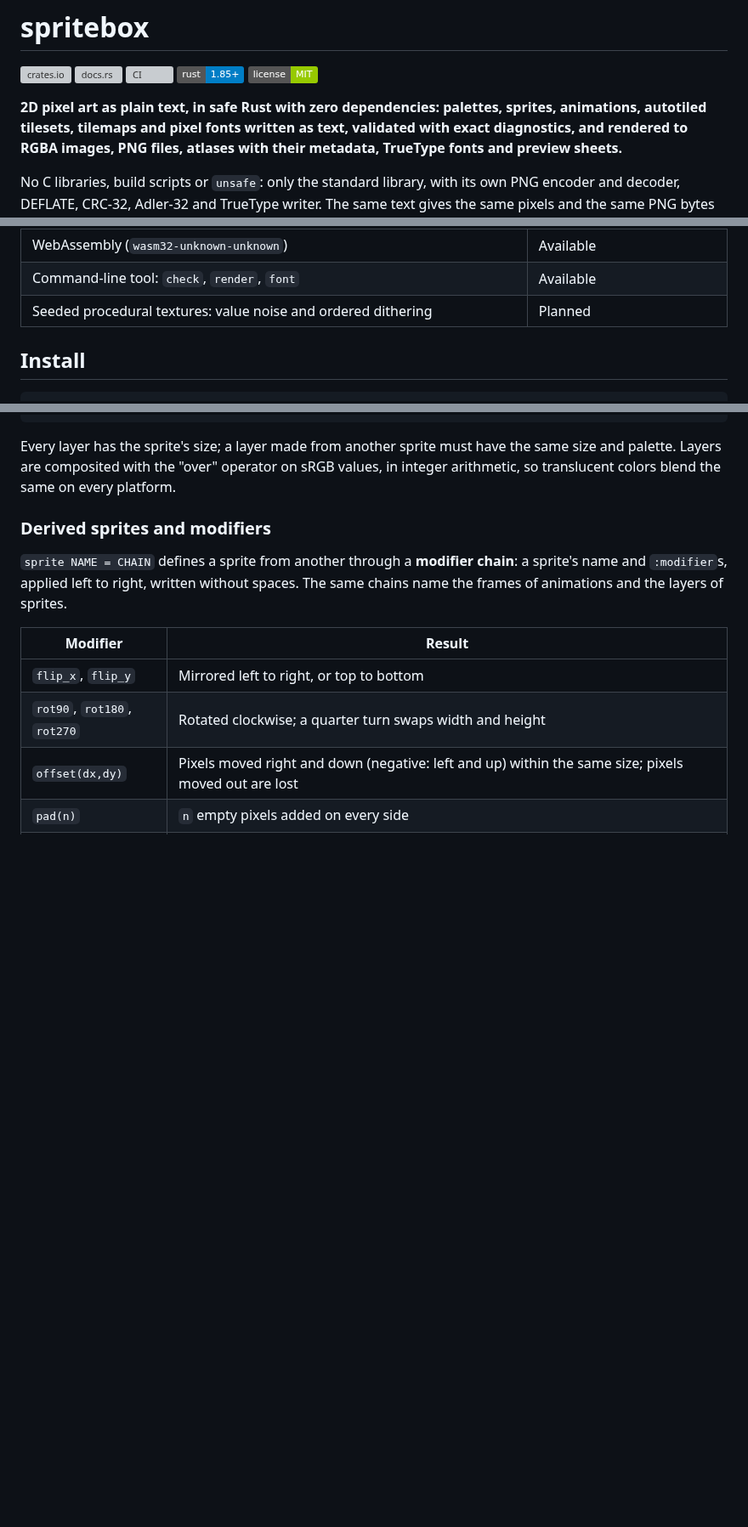
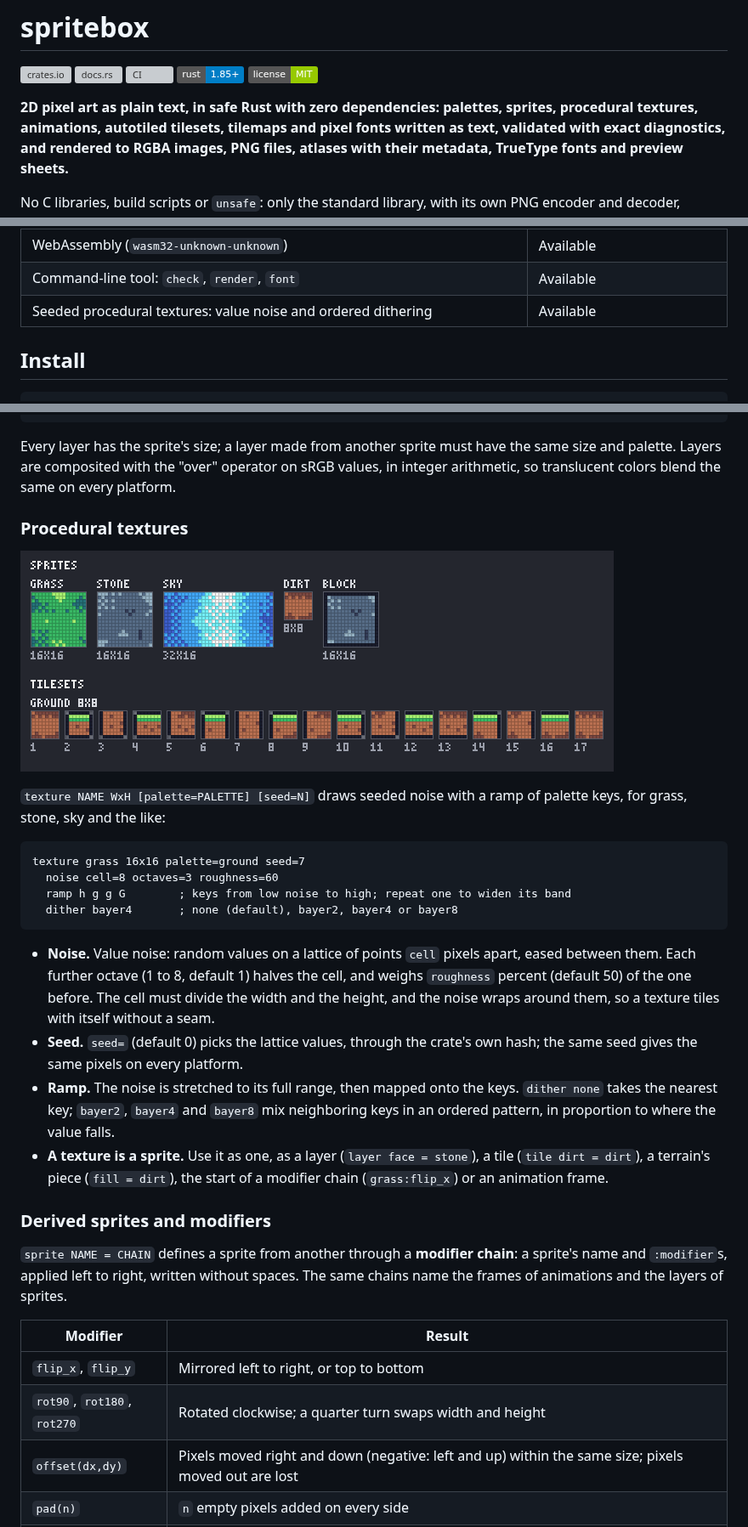
Before and after one commit to jmsansan/spritebox, a Markdown page: README.md, 3 parts joined by grey strips. Shown at 85% size. Drawn GitHub-style; pictures changed too: docs/textures-preview.png (added); badges without logos; blank space fills up the shorter version; grey boxes are pictures that could not be loaded.

````diff
--- a/README.md
+++ b/README.md
@@ -7,7 +7,8 @@
 [![License: MIT](https://img.shields.io/badge/license-MIT-green.svg)](LICENSE)
 
 **2D pixel art as plain text, in safe Rust with zero dependencies: palettes, sprites,
-animations, autotiled tilesets, tilemaps and pixel fonts written as text, validated
+procedural textures, animations, autotiled tilesets, tilemaps and pixel fonts written
+as text, validated
 with exact diagnostics, and rendered to RGBA images, PNG files, atlases with their
 metadata, TrueType fonts and preview sheets.**
 
@@ -41,7 +42,7 @@ which does the same for game audio.
 | Imports of other files through a loader; no file system needed | Available |
 | WebAssembly (`wasm32-unknown-unknown`) | Available |
 | Command-line tool: `check`, `render`, `font` | Available |
-| Seeded procedural textures: value noise and ordered dithering | Planned |
+| Seeded procedural textures: value noise and ordered dithering | Available |
 
 ## Install
 
@@ -226,6 +227,34 @@ sprite hero 16x16 palette=field
 Every layer has the sprite's size; a layer made from another sprite must have the
 same size and palette. Layers are composited with the "over" operator on sRGB values,
 in integer arithmetic, so translucent colors blend the same on every platform.
+
+### Procedural textures
+
+![The preview sheet of examples/textures.spritebox](https://raw.githubusercontent.com/jmsansan/spritebox/main/docs/textures-preview.png)
+
+`texture NAME WxH [palette=PALETTE] [seed=N]` draws seeded noise with a ramp of
+palette keys, for grass, stone, sky and the like:
+
+```text
+texture grass 16x16 palette=ground seed=7
+  noise cell=8 octaves=3 roughness=60
+  ramp h g g G        ; keys from low noise to high; repeat one to widen its band
+  dither bayer4       ; none (default), bayer2, bayer4 or bayer8
+```
+
+- **Noise.** Value noise: random values on a lattice of points `cell` pixels apart,
+  eased between them. Each further octave (1 to 8, default 1) halves the cell, and
+  weighs `roughness` percent (default 50) of the one before. The cell must divide
+  the width and the height, and the noise wraps around them, so a texture tiles
+  with itself without a seam.
+- **Seed.** `seed=` (default 0) picks the lattice values, through the crate's own
+  hash; the same seed gives the same pixels on every platform.
+- **Ramp.** The noise is stretched to its full range, then mapped onto the keys.
+  `dither none` takes the nearest key; `bayer2`, `bayer4` and `bayer8` mix
+  neighboring keys in an ordered pattern, in proportion to where the value falls.
+- **A texture is a sprite.** Use it as one, as a layer (`layer face = stone`), a
+  tile (`tile dirt = dirt`), a terrain's piece (`fill = dirt`), the start of a
+  modifier chain (`grass:flip_x`) or an animation frame.
 
 ### Derived sprites and modifiers
 
````
Also changed, not shown: other parts of README.md (+0 -1 lines), CHANGELOG.md (+14 -0 lines), 9 other files.
